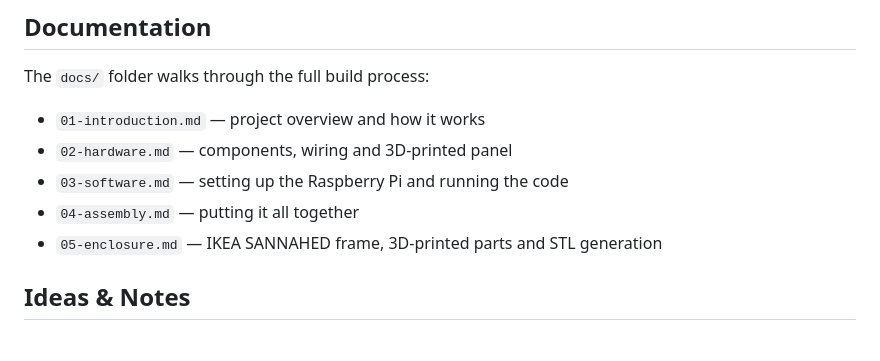
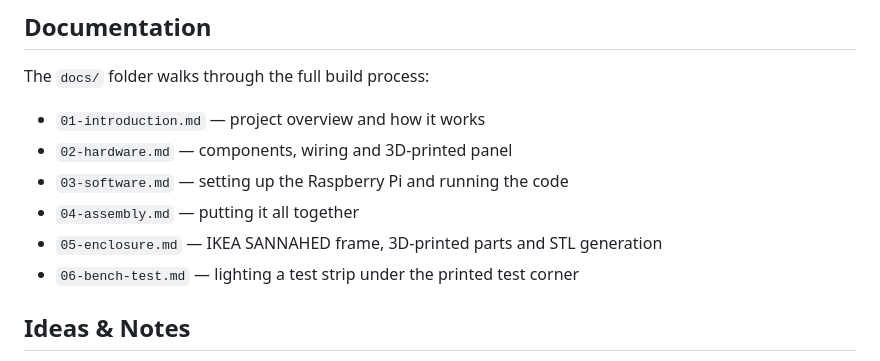
Before and after one commit to eballo/word-clock, a Markdown page: README.md, the part around the change. GitHub-like rendering.

```diff
--- a/README.md
+++ b/README.md
@@ -40,6 +40,7 @@ The `docs/` folder walks through the full build process:
 - `03-software.md` — setting up the Raspberry Pi and running the code
 - `04-assembly.md` — putting it all together
 - `05-enclosure.md` — IKEA SANNAHED frame, 3D-printed parts and STL generation
+- `06-bench-test.md` — lighting a test strip under the printed test corner
 
 ## Ideas & Notes
 
```
Also changed, not shown: docs/06-bench-test.md (added, +225 -0 lines).
